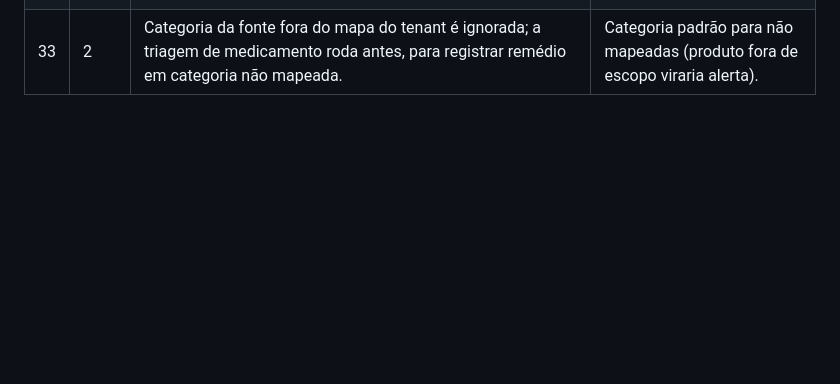
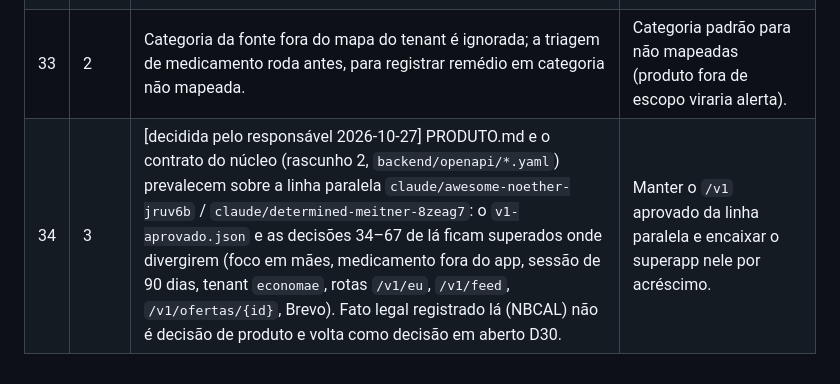
Before and after one commit to hqvctr/pharmaapp, a Markdown page: DECISIONS.md, the part around the change. GitHub-like rendering; blank space fills up the shorter version.

```diff
--- a/DECISIONS.md
+++ b/DECISIONS.md
@@ -37,3 +37,4 @@ Uma linha por decisão, com a alternativa descartada. Não reabrir sem fato novo
 | 31 | 2 | Oferta é uma linha por (fonte, id externo), atualizada a cada coleta; o alerta guarda cópia de preço, referência e condição para auditoria. | Uma linha de oferta por coleta (duplica o que price_history já guarda). |
 | 32 | 2 | Sem GTIN na fonte, embalagem vem do título (mg nunca é conteúdo); família = título sem embalagem. | Exigir GTIN (Lomadee não fornece; nenhuma oferta passaria). |
 | 33 | 2 | Categoria da fonte fora do mapa do tenant é ignorada; a triagem de medicamento roda antes, para registrar remédio em categoria não mapeada. | Categoria padrão para não mapeadas (produto fora de escopo viraria alerta). |
+| 34 | 3 | [decidida pelo responsável 2026-10-27] PRODUTO.md e o contrato do núcleo (rascunho 2, `backend/openapi/*.yaml`) prevalecem sobre a linha paralela `claude/awesome-noether-jruv6b` / `claude/determined-meitner-8zeag7`: o `v1-aprovado.json` e as decisões 34–67 de lá ficam superados onde divergirem (foco em mães, medicamento fora do app, sessão de 90 dias, tenant `economae`, rotas `/v1/eu`, `/v1/feed`, `/v1/ofertas/{id}`, Brevo). Fato legal registrado lá (NBCAL) não é decisão de produto e volta como decisão em aberto D30. | Manter o `/v1` aprovado da linha paralela e encaixar o superapp nele por acréscimo. |
```
Also changed, not shown: CHECKPOINT.md (+9 -9 lines).
